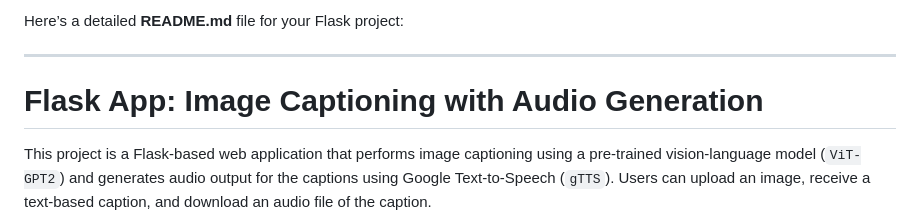
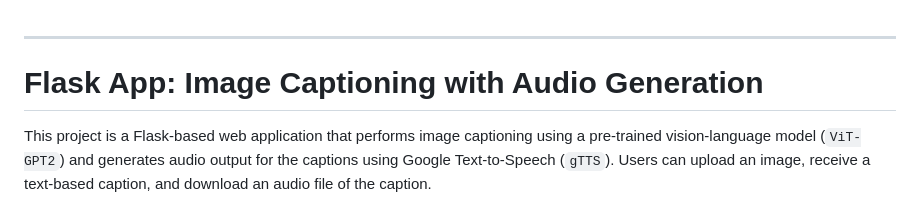
Before and after one commit to payal83/visual_voice_railway, a Markdown page: README.md, the part around the change. GitHub-like rendering.

```diff
--- a/README.md
+++ b/README.md
@@ -1,5 +1,3 @@
-Here’s a detailed **README.md** file for your Flask project:
-
 ---
 
 # **Flask App: Image Captioning with Audio Generation**
```
